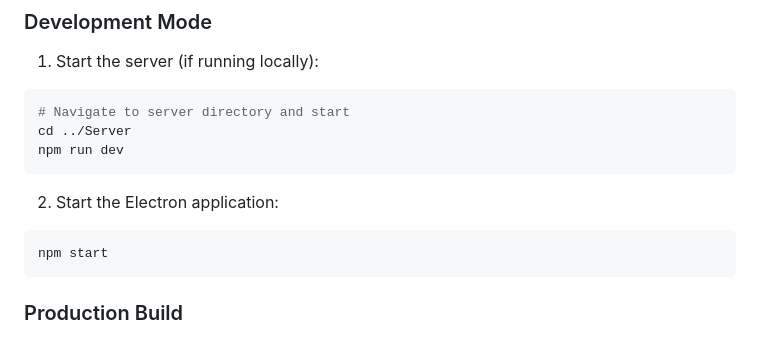
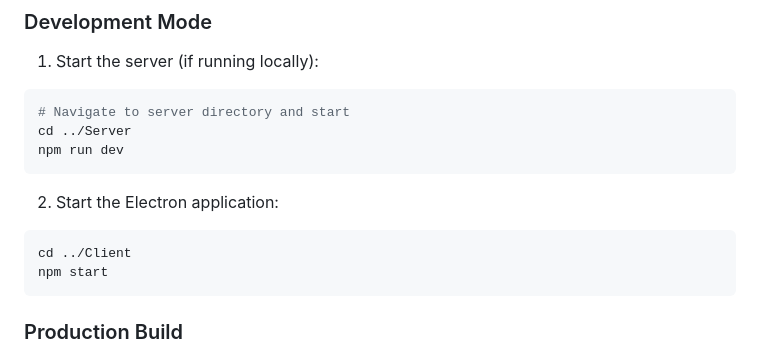
Before and after one commit to Yashb404/iic-vault, a Markdown page: README.md, the part around the change. Drawn GitHub-style.

Commit message:
Update README with instructions for starting Electron app

````diff
--- a/README.md
+++ b/README.md
@@ -120,6 +120,7 @@ npm run dev
 
 2. Start the Electron application:
 ```bash
+cd ../Client
 npm start
 ```
 
````
